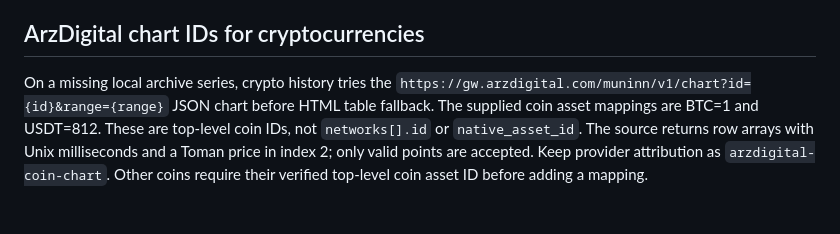
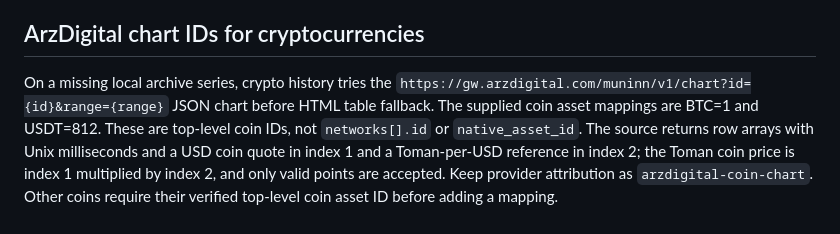
Before and after one commit to baapar1101/tala, a Markdown page: AGENTS.md, the part around the change. Drawn GitHub-style.

Commit message:
Clarify ArzDigital crypto chart currency conversion

```diff
--- a/AGENTS.md
+++ b/AGENTS.md
@@ -216,4 +216,4 @@ For physical gold and coins, the backend attempts the original Alanchand chart e
 
 ## ArzDigital chart IDs for cryptocurrencies
 
-On a missing local archive series, crypto history tries the `https://gw.arzdigital.com/muninn/v1/chart?id={id}&range={range}` JSON chart before HTML table fallback. The supplied coin asset mappings are BTC=1 and USDT=812. These are top-level coin IDs, not `networks[].id` or `native_asset_id`. The source returns row arrays with Unix milliseconds and a Toman price in index 2; only valid points are accepted. Keep provider attribution as `arzdigital-coin-chart`. Other coins require their verified top-level coin asset ID before adding a mapping.
+On a missing local archive series, crypto history tries the `https://gw.arzdigital.com/muninn/v1/chart?id={id}&range={range}` JSON chart before HTML table fallback. The supplied coin asset mappings are BTC=1 and USDT=812. These are top-level coin IDs, not `networks[].id` or `native_asset_id`. The source returns row arrays with Unix milliseconds and a USD coin quote in index 1 and a Toman-per-USD reference in index 2; the Toman coin price is index 1 multiplied by index 2, and only valid points are accepted. Keep provider attribution as `arzdigital-coin-chart`. Other coins require their verified top-level coin asset ID before adding a mapping.
```
